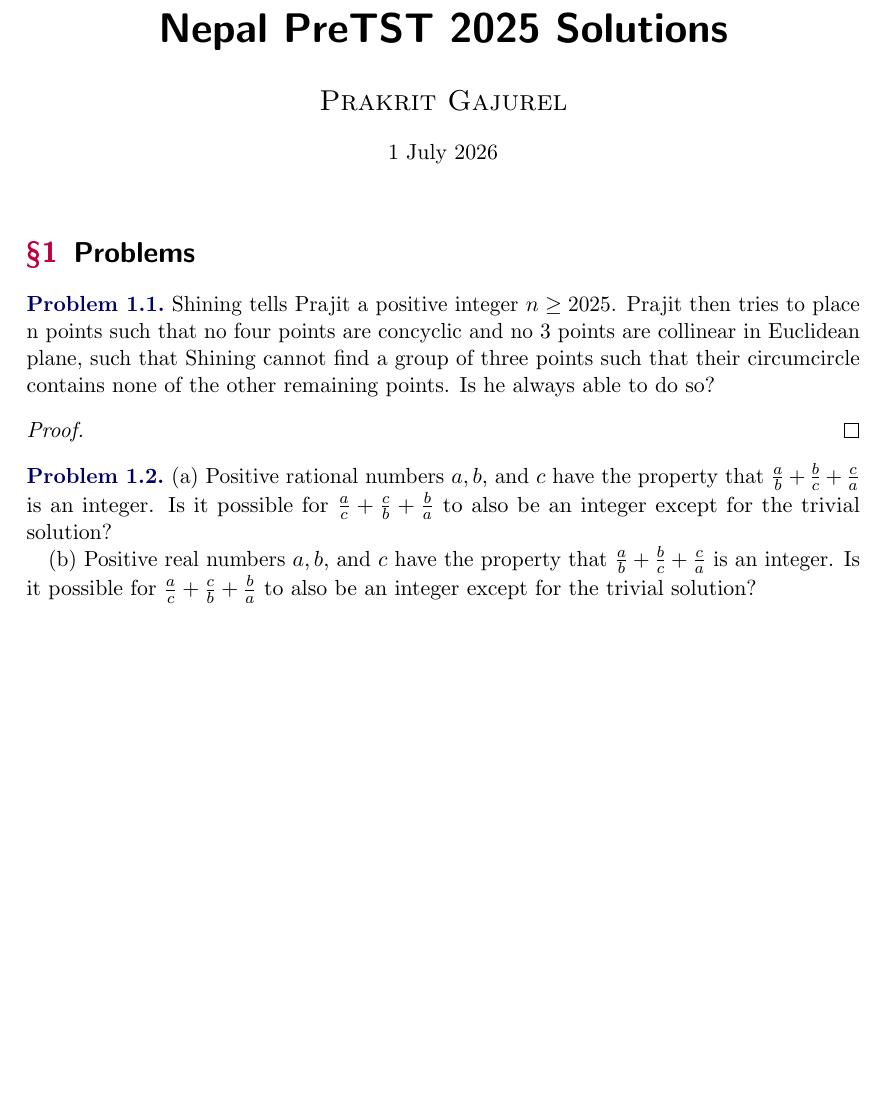
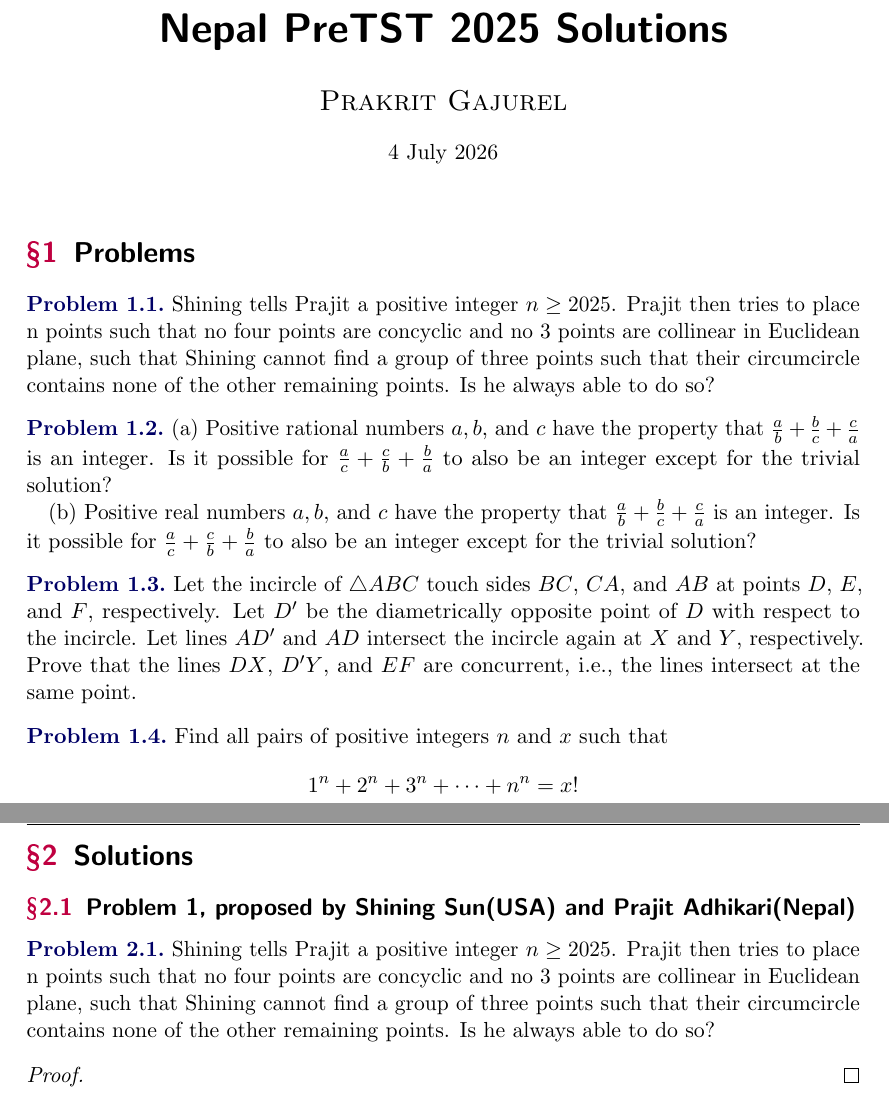
Before and after one commit to GodChungus/Nepal-PreTST-Solutions, a LaTeX document (ptst25.tex): part of page 1 of 2 before the commit and two parts of pages 1 and 2 of 5 after it, the two joined at a grey line, cut so that both start at the same text, the shorter picture padded with empty space. The pictures show the PDF file ptst25.pdf that the author committed with the source.

Commit message:
Add files via upload

```diff
--- a/ptst25.tex
+++ b/ptst25.tex
@@ -5,7 +5,7 @@
 \begin{document}
 \title{Nepal PreTST 2025 Solutions}
 \author{Prakrit Gajurel}
-\date{1 July 2026}
+\date{4 July 2026}
 \maketitle
 
 \section{Problems}
@@ -16,3 +16,4 @@
     none of the other remaining points. Is he always able to do so?
 \end{problem}
 
+\begin{problem}
@@ -19,3 +25,30 @@
+\end{problem}
+
+\begin{problem}
+    Let the incircle of $\triangle ABC$ touch sides $BC$, $CA$, and $AB$ at points $D$, $E$, and $F$, respectively. Let $D'$ be the diametrically
+    opposite point of $D$ with respect to the incircle. Let lines $AD'$ and $AD$ intersect the incircle again at $X$ and $Y$, respectively.
+    Prove that the lines $DX$, $D'Y$, and $EF$ are concurrent, i.e., the lines intersect at the same point.
+\end{problem}
+
+\begin{problem}
+    Find all pairs of positive integers \( n \) and \( x \) such that
+    \[
+    1^n + 2^n + 3^n + \cdots + n^n = x!
+    \]
+\end{problem}
+
+\newpage{}
+
+\section{Solutions}
+
+\subsection{Problem 1, proposed by Shining Sun(USA) and Prajit Adhikari(Nepal)}
+
+\begin{problem}
+    Shining tells Prajit a positive integer $n \ge 2025$. Prajit then tries to place n points such that no four points are concyclic and no
+    $3$ points are collinear in Euclidean plane, such that Shining cannot find a group of three points such that their circumcircle contains
+    none of the other remaining points. Is he always able to do so?
+\end{problem}
+
 \begin{proof}
 
 \end{proof}
```
Also changed, not shown: ptst25.pdf, ptst25.tex (22 more changed lines).
